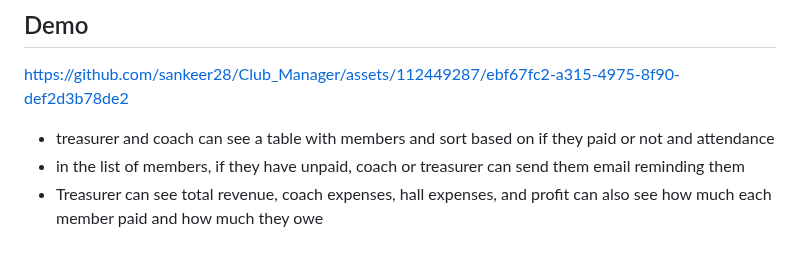
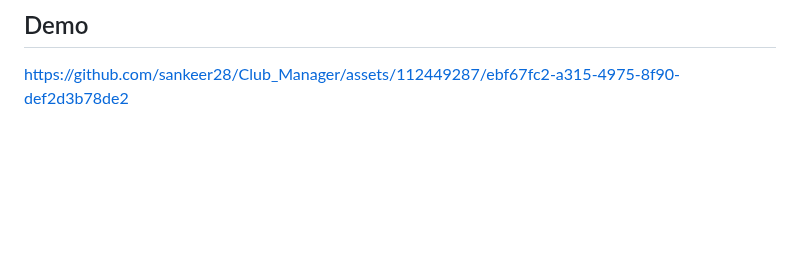
Before and after one commit to sankeer28/Club_Manager, a Markdown page: README.md, the part around the change. Rendered like a GitHub page; blank space fills up the shorter version.

```diff
--- a/README.md
+++ b/README.md
@@ -53,7 +53,3 @@ This project focuses on managing a small amateur club where members gather for r
 
 ## Demo
 https://github.com/sankeer28/Club_Manager/assets/112449287/ebf67fc2-a315-4975-8f90-def2d3b78de2
-
-- treasurer and coach can see a table with members and sort based on if they paid or not and attendance
-- in the list of members, if they have unpaid, coach or treasurer can send them email reminding them
-- Treasurer can see total revenue, coach expenses, hall expenses, and profit can also see how much each member paid and how much they owe
```
